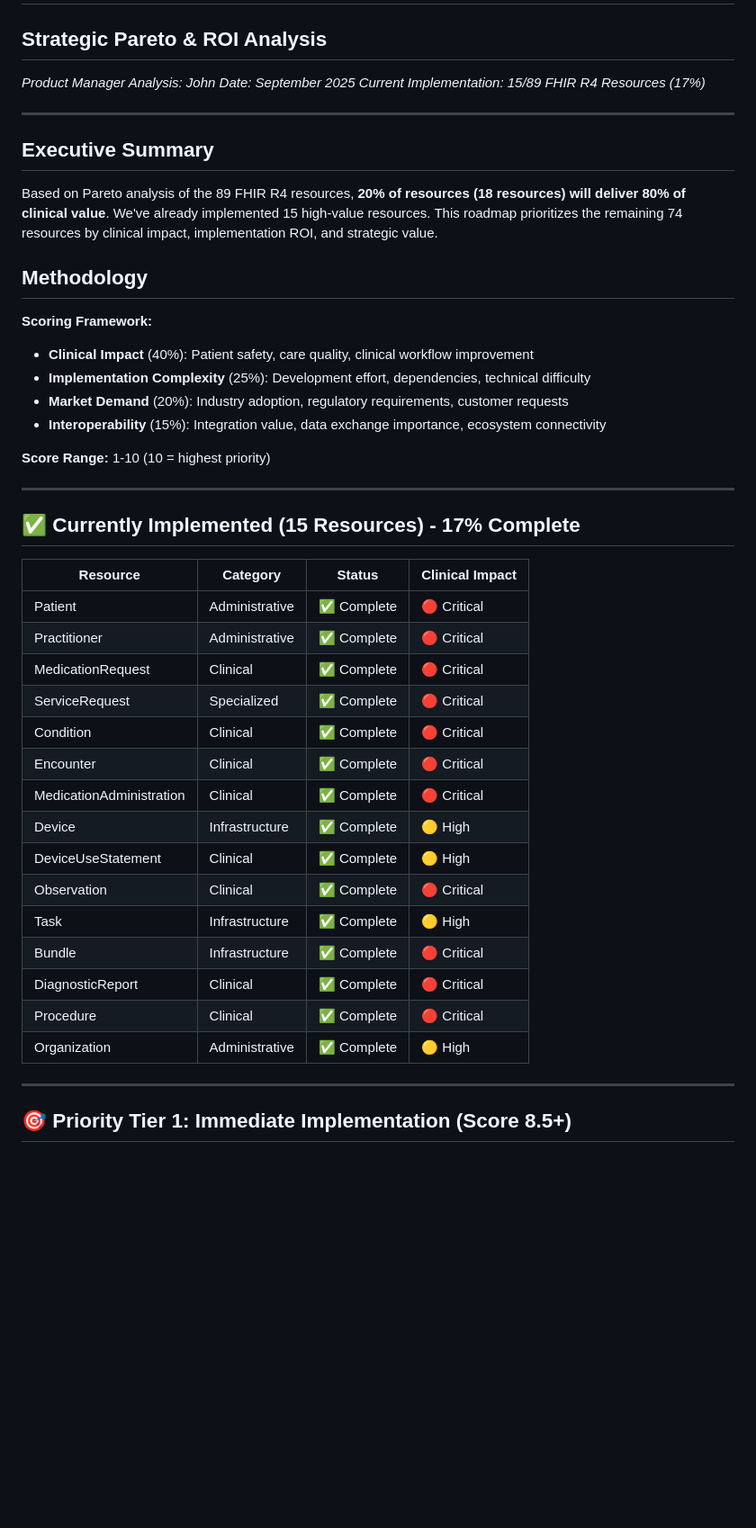
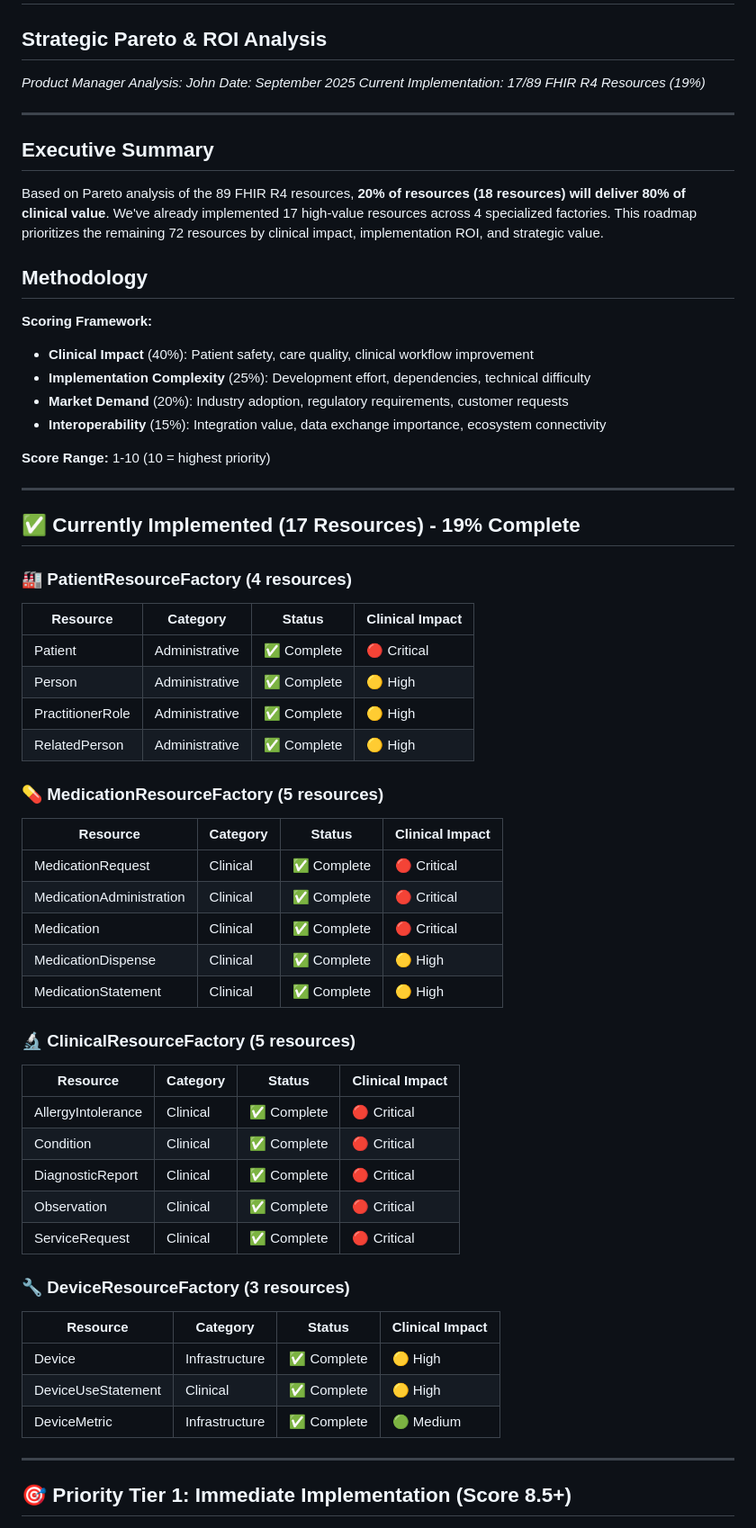
Before and after one commit to jc7k/nl-fhir, a Markdown page: docs/FHIR_R4_Implementation_Roadmap.md, the part around the change printed below. Shown: that part at 90% size. Drawn GitHub-style; blank space fills up the shorter version.

```diff
--- a/docs/FHIR_R4_Implementation_Roadmap.md
+++ b/docs/FHIR_R4_Implementation_Roadmap.md
@@ -3,13 +3,13 @@
 
 *Product Manager Analysis: John*
 *Date: September 2025*
-*Current Implementation: 15/89 FHIR R4 Resources (17%)*
+*Current Implementation: 17/89 FHIR R4 Resources (19%)*
 
 ---
 
 ## Executive Summary
 
-Based on Pareto analysis of the 89 FHIR R4 resources, **20% of resources (18 resources) will deliver 80% of clinical value**. We've already implemented 15 high-value resources. This roadmap prioritizes the remaining 74 resources by clinical impact, implementation ROI, and strategic value.
+Based on Pareto analysis of the 89 FHIR R4 resources, **20% of resources (18 resources) will deliver 80% of clinical value**. We've already implemented 17 high-value resources across 4 specialized factories. This roadmap prioritizes the remaining 72 resources by clinical impact, implementation ROI, and strategic value.
 
 ## Methodology
 
@@ -23,25 +23,40 @@ Based on Pareto analysis of the 89 FHIR R4 resources, **20% of resources (18 res
 
 ---
 
-## ✅ Currently Implemented (15 Resources) - 17% Complete
+## ✅ Currently Implemented (17 Resources) - 19% Complete
 
+### 🏭 PatientResourceFactory (4 resources)
 | Resource | Category | Status | Clinical Impact |
 |----------|----------|---------|-----------------|
 | Patient | Administrative | ✅ Complete | 🔴 Critical |
-| Practitioner | Administrative | ✅ Complete | 🔴 Critical |
+| Person | Administrative | ✅ Complete | 🟡 High |
+| PractitionerRole | Administrative | ✅ Complete | 🟡 High |
+| RelatedPerson | Administrative | ✅ Complete | 🟡 High |
+
+### 💊 MedicationResourceFactory (5 resources)
+| Resource | Category | Status | Clinical Impact |
+|----------|----------|---------|-----------------|
 | MedicationRequest | Clinical | ✅ Complete | 🔴 Critical |
-| ServiceRequest | Specialized | ✅ Complete | 🔴 Critical |
+| MedicationAdministration | Clinical | ✅ Complete | 🔴 Critical |
+| Medication | Clinical | ✅ Complete | 🔴 Critical |
+| MedicationDispense | Clinical | ✅ Complete | 🟡 High |
+| MedicationStatement | Clinical | ✅ Complete | 🟡 High |
+
+### 🔬 ClinicalResourceFactory (5 resources)
+| Resource | Category | Status | Clinical Impact |
+|----------|----------|---------|-----------------|
+| AllergyIntolerance | Clinical | ✅ Complete | 🔴 Critical |
 | Condition | Clinical | ✅ Complete | 🔴 Critical |
-| Encounter | Clinical | ✅ Complete | 🔴 Critical |
-| MedicationAdministration | Clinical | ✅ Complete | 🔴 Critical |
+| DiagnosticReport | Clinical | ✅ Complete | 🔴 Critical |
+| Observation | Clinical | ✅ Complete | 🔴 Critical |
+| ServiceRequest | Clinical | ✅ Complete | 🔴 Critical |
+
+### 🔧 DeviceResourceFactory (3 resources)
+| Resource | Category | Status | Clinical Impact |
+|----------|----------|---------|-----------------|
 | Device | Infrastructure | ✅ Complete | 🟡 High |
 | DeviceUseStatement | Clinical | ✅ Complete | 🟡 High |
-| Observation | Clinical | ✅ Complete | 🔴 Critical |
-| Task | Infrastructure | ✅ Complete | 🟡 High |
-| Bundle | Infrastructure | ✅ Complete | 🔴 Critical |
-| DiagnosticReport | Clinical | ✅ Complete | 🔴 Critical |
-| Procedure | Clinical | ✅ Complete | 🔴 Critical |
-| Organization | Administrative | ✅ Complete | 🟡 High |
+| DeviceMetric | Infrastructure | ✅ Complete | 🟢 Medium |
 
 ---
 
```
Also changed, not shown: other parts of docs/FHIR_R4_Implementation_Roadmap.md (+13 -12 lines), docs/FHIR_Implementation_Todo_List.md (+15 -15 lines).
